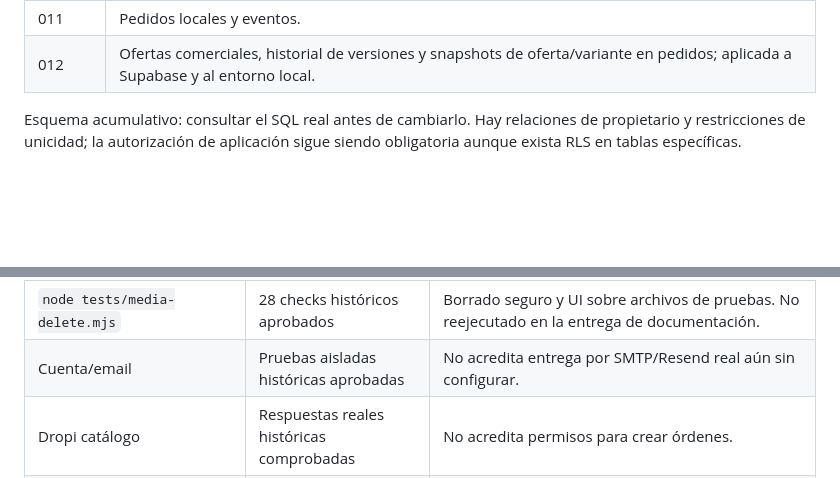
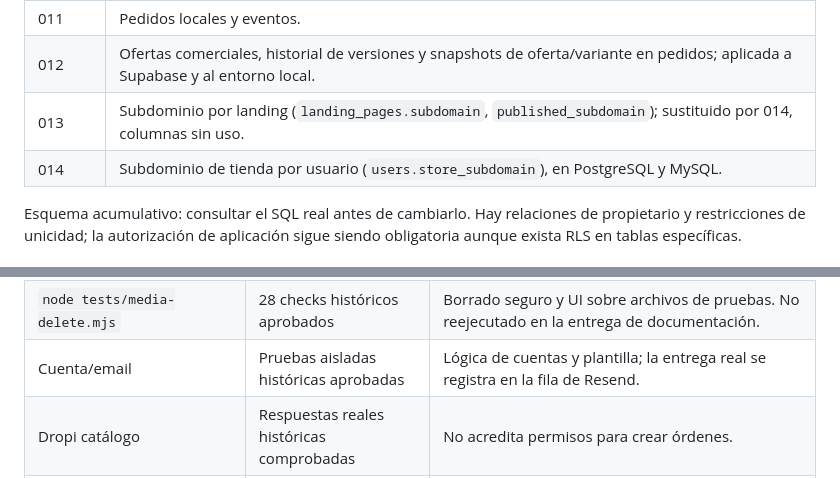
Before and after one commit to afceballos/tinvana, a Markdown page: docs/CONTEXTO-PROYECTO.md, 2 parts joined by grey strips. Drawn GitHub-style; blank space fills up the shorter version.

```diff
--- a/docs/CONTEXTO-PROYECTO.md
+++ b/docs/CONTEXTO-PROYECTO.md
@@ -85,6 +85,8 @@ Formularios -> lead + entrega pendiente + borrador de pedido (misma transacción
 | 010 | Biblioteca de imágenes por cuenta y mes. |
 | 011 | Pedidos locales y eventos. |
 | 012 | Ofertas comerciales, historial de versiones y snapshots de oferta/variante en pedidos; aplicada a Supabase y al entorno local. |
+| 013 | Subdominio por landing (`landing_pages.subdomain`, `published_subdomain`); sustituido por 014, columnas sin uso. |
+| 014 | Subdominio de tienda por usuario (`users.store_subdomain`), en PostgreSQL y MySQL. |
 
 Esquema acumulativo: consultar el SQL real antes de cambiarlo. Hay relaciones de propietario y restricciones de unicidad; la autorización de aplicación sigue siendo obligatoria aunque exista RLS en tablas específicas.
 
@@ -308,7 +309,7 @@ Conservar `TOKEN_ENCRYPTION_KEY` y los archivos privados al cambiar el proveedor
 | `php -l` PHP afectado | Aprobado | Sintaxis, no prueba externa de negocio. |
 | Demo de pedidos | Aprobado en lectura | Ruta pública del panel, API autenticada y renderizado; sin modificar pedidos reales. |
 | `node tests/media-delete.mjs` | 28 checks históricos aprobados | Borrado seguro y UI sobre archivos de pruebas. No reejecutado en la entrega de documentación. |
-| Cuenta/email | Pruebas aisladas históricas aprobadas | No acredita entrega por SMTP/Resend real aún sin configurar. |
+| Cuenta/email | Pruebas aisladas históricas aprobadas | Lógica de cuentas y plantilla; la entrega real se registra en la fila de Resend. |
 | Dropi catálogo | Respuestas reales históricas comprobadas | No acredita permisos para crear órdenes. |
 | OpenAI | Generación real histórica comprobada | No acredita Claude, saldo futuro ni agente WhatsApp. |
 
```
Also changed, not shown: other parts of docs/CONTEXTO-PROYECTO.md (+26 -21 lines), docs/ACCOUNT-EMAIL.md (+1 -1 lines).
